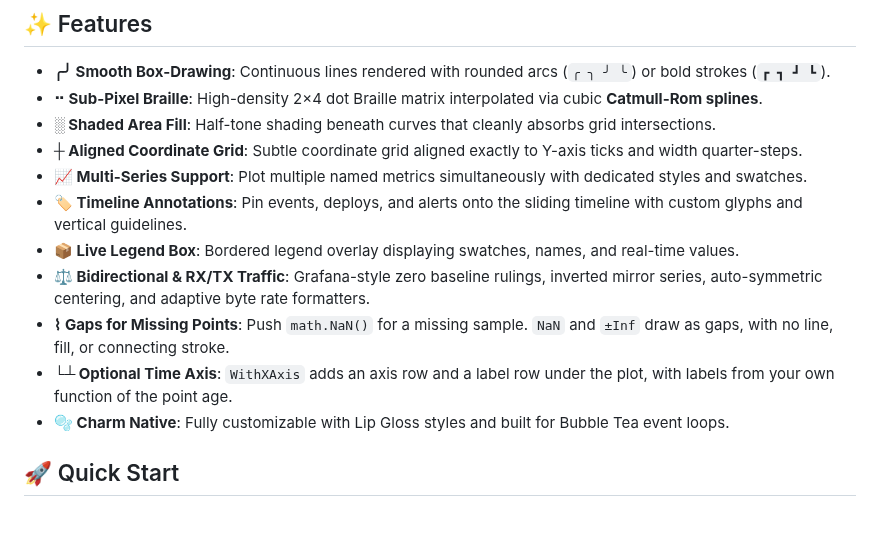
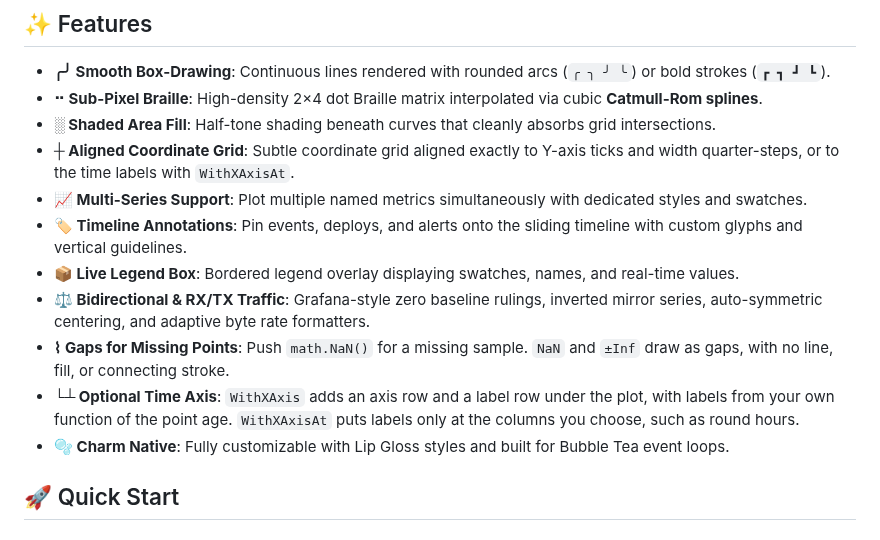
Before and after one commit to ingvarch/pulse, a Markdown page: README.md, the part around the change. Drawn GitHub-style.

Commit message:
feat(pulse): add WithXAxisAt for time labels at chosen columns

```diff
--- a/README.md
+++ b/README.md
@@ -28,13 +28,13 @@
 - **╭╯ Smooth Box-Drawing**: Continuous lines rendered with rounded arcs (`╭ ╮ ╯ ╰`) or bold strokes (`┏ ┓ ┛ ┗`).
 - **⠒ Sub-Pixel Braille**: High-density 2×4 dot Braille matrix interpolated via cubic **Catmull-Rom splines**.
 - **░ Shaded Area Fill**: Half-tone shading beneath curves that cleanly absorbs grid intersections.
-- **┼ Aligned Coordinate Grid**: Subtle coordinate grid aligned exactly to Y-axis ticks and width quarter-steps.
+- **┼ Aligned Coordinate Grid**: Subtle coordinate grid aligned exactly to Y-axis ticks and width quarter-steps, or to the time labels with `WithXAxisAt`.
 - **📈 Multi-Series Support**: Plot multiple named metrics simultaneously with dedicated styles and swatches.
 - **🏷️ Timeline Annotations**: Pin events, deploys, and alerts onto the sliding timeline with custom glyphs and vertical guidelines.
 - **📦 Live Legend Box**: Bordered legend overlay displaying swatches, names, and real-time values.
 - **⚖️ Bidirectional & RX/TX Traffic**: Grafana-style zero baseline rulings, inverted mirror series, auto-symmetric centering, and adaptive byte rate formatters.
 - **⌇ Gaps for Missing Points**: Push `math.NaN()` for a missing sample. `NaN` and `±Inf` draw as gaps, with no line, fill, or connecting stroke.
-- **└┴ Optional Time Axis**: `WithXAxis` adds an axis row and a label row under the plot, with labels from your own function of the point age.
+- **└┴ Optional Time Axis**: `WithXAxis` adds an axis row and a label row under the plot, with labels from your own function of the point age. `WithXAxisAt` puts labels only at the columns you choose, such as round hours.
 - **🫧 Charm Native**: Fully customizable with Lip Gloss styles and built for Bubble Tea event loops.
 
 ## 🚀 Quick Start
```
Also changed, not shown: docs/axes-and-grid.md (+37 -1 lines), docs/getting-started.md (+1 -0 lines), assets/xaxis-at.png (added), 6 other files.
